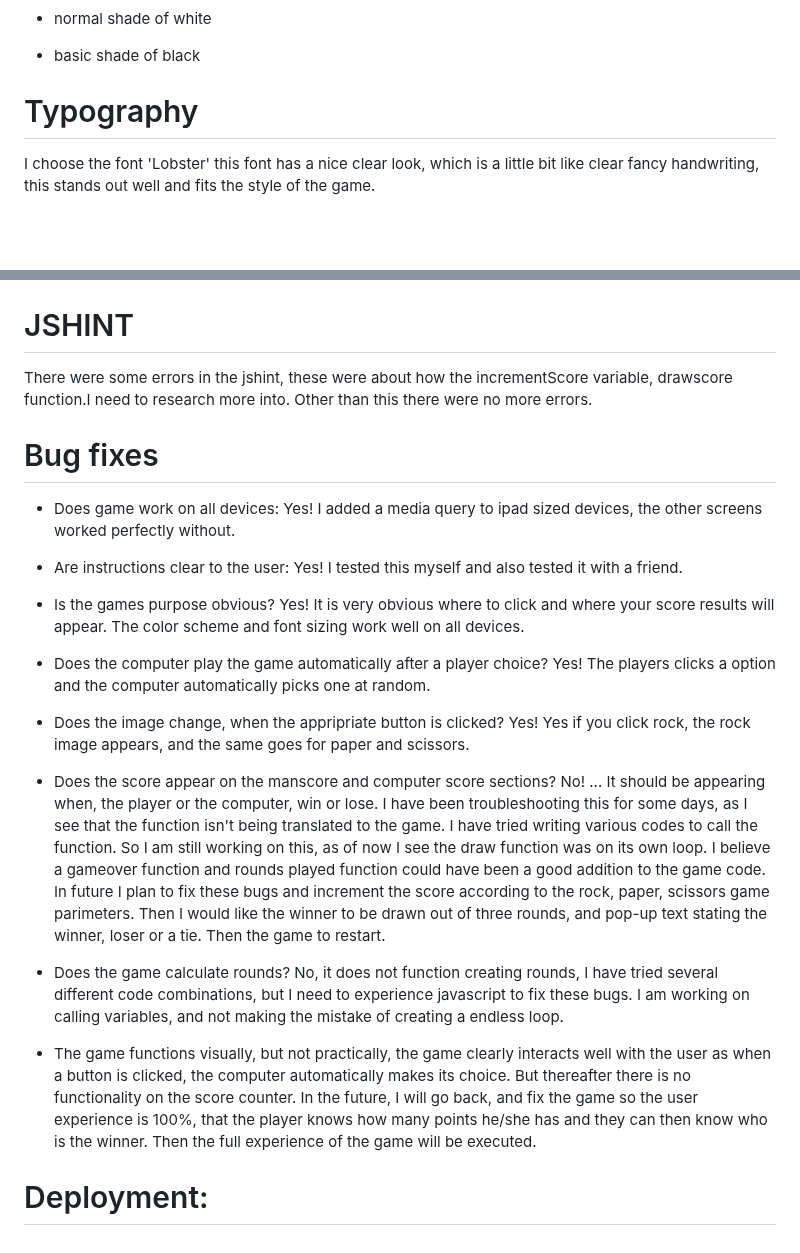
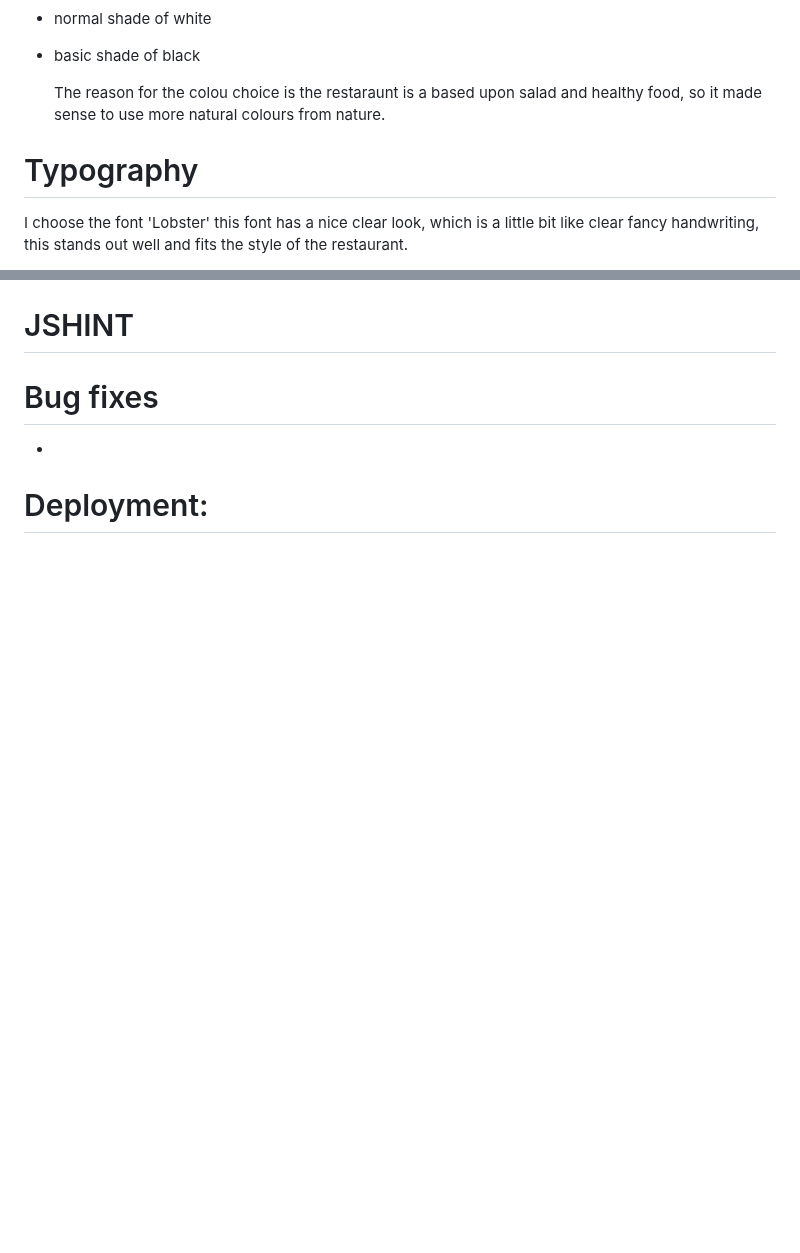
Before and after one commit to hnjw-png/DJANGOBLOG, a Markdown page: README.md, 2 parts joined by grey strips. Rendered like a GitHub page; blank space fills up the shorter version.

```diff
--- a/README.md
+++ b/README.md
@@ -46,7 +46,9 @@ I firstly tried some different color combinations. In the end I decided the most
 * normal shade of white
 * basic shade of black
 
+  The reason for the colou choice is the restaraunt is a based upon salad and healthy food, so it made sense to use more natural colours from nature.
+
 # Typography
 
-I choose the font 'Lobster' this font has a nice clear look, which is a little bit like clear fancy handwriting, this stands out well and fits the style of the game.
+I choose the font 'Lobster' this font has a nice clear look, which is a little bit like clear fancy handwriting, this stands out well and fits the style of the restaurant.
 
@@ -165,25 +118,11 @@ https://icon-library.com/icon/rock-paper-scissors-icon-24.html
 
 # JSHINT
 
-There were some errors in the jshint, these were about how the incrementScore variable, drawscore function.I need to research more into. Other than this there were no more errors.
+
 
 
 # Bug fixes
 
-* Does game work on all devices: Yes! I added a media query to ipad sized devices, the other screens worked perfectly without.
-
-* Are instructions clear to the user: Yes! I tested this myself and also tested it with a friend.
-
-* Is the games purpose obvious? Yes! It is very obvious where to click and where your score results will appear. The color scheme and font sizing work well on all devices.
-
-* Does the computer play the game automatically after a player choice? Yes! The players clicks a option and the computer automatically picks one at random.
-
-* Does the image change, when the appripriate button is clicked? Yes! Yes if you click rock, the rock image appears, and the same goes for paper and scissors.
-
-* Does the score appear on the manscore and computer score sections? No! ... It should be appearing when, the player or the computer, win or lose. I have been troubleshooting this for some days, as I see that the function isn't being translated to the game. I have tried writing various codes to call the function. So I am still working on this, as of now I see the draw function was on its own loop. I believe a gameover function and rounds played function could have been a good addition to the game code. In future I plan to fix these bugs and increment the score according to the rock, paper, scissors game parimeters. Then I would like the winner to be drawn out of three rounds, and pop-up text stating the winner, loser or a tie. Then the game to restart.
-
-* Does the game calculate rounds? No, it does not function creating rounds, I have tried several different code combinations, but I need to experience javascript to fix these bugs. I am working on calling variables, and not making the mistake of creating a endless loop.
-
-* The game functions visually, but not practically, the game clearly interacts well with the user as when a button is clicked, the computer automatically makes its choice. But thereafter there is no functionality on the score counter. In the future, I will go back, and fix the game so the user experience is 100%, that the player knows how many points he/she has and they can then know who is the winner. Then the full experience of the game will be executed.
+*
 
 # Deployment:
```
Also changed, not shown: other parts of README.md (+30 -79 lines).
